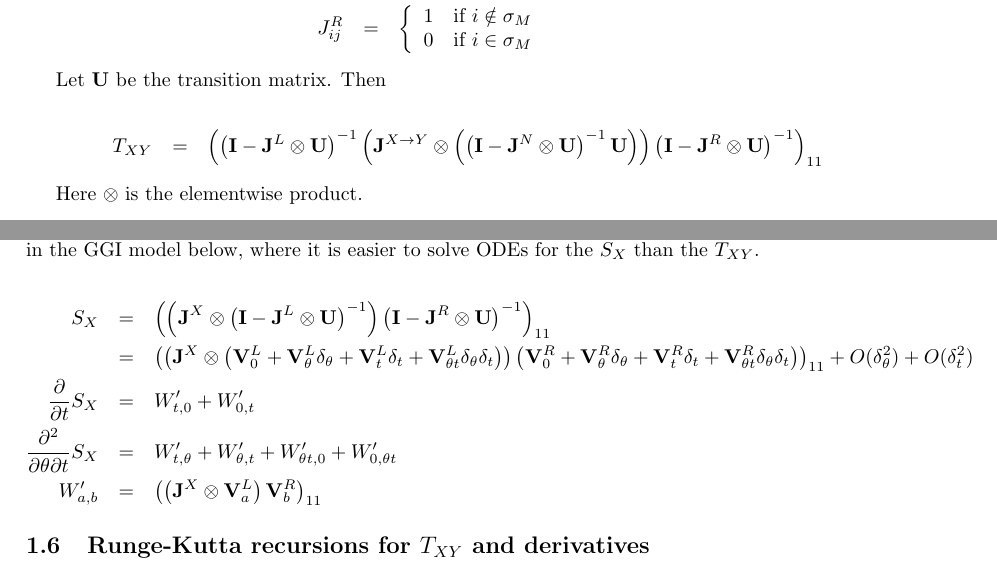
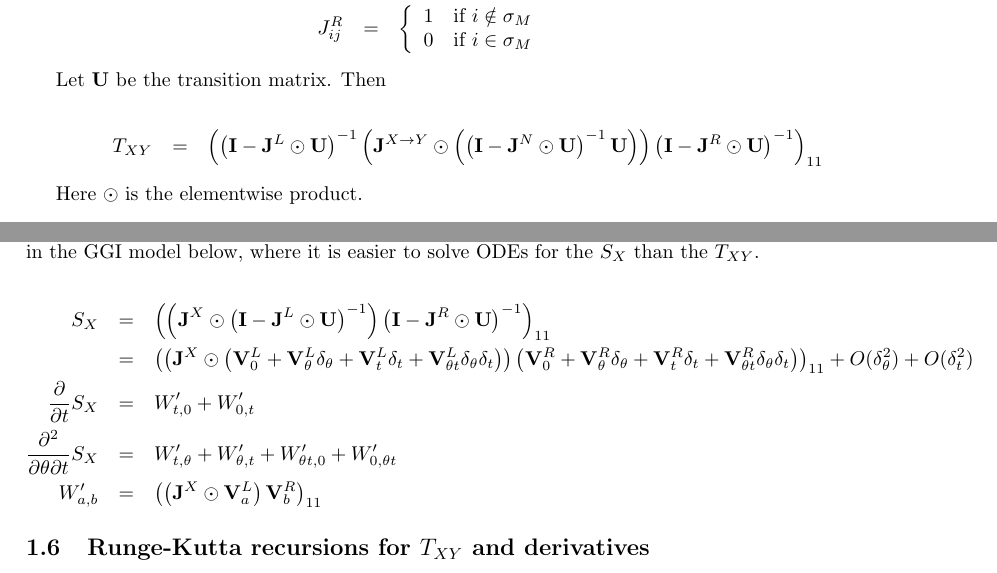
Before and after one commit to ihh/EvolPairHMM, a LaTeX document (numerical.tex): two parts of pages 2 and 3 of 7, joined at a grey line, cut so that both start at the same text. Compiled offline with pdfLaTeX.

Commit message:
notation tweak

```diff
--- a/numerical.tex
+++ b/numerical.tex
@@ -124,19 +124,19 @@ Then
 \begin{eqnarray*}
 T_{XY} & = &
 \left(
-\left( {\bf I} - {\bf J}^\nottomatch \otimes {\bf U} \right)^{-1}
+\left( {\bf I} - {\bf J}^\nottomatch \odot {\bf U} \right)^{-1}
 \left(
-     {\bf J}^\xtoy \otimes
+     {\bf J}^\xtoy \odot
      \left(
-     \left( {\bf I} - {\bf J}^\tonull \otimes {\bf U} \right)^{-1}
+     \left( {\bf I} - {\bf J}^\tonull \odot {\bf U} \right)^{-1}
           {\bf U}
      \right)
 \right)
-\left( {\bf I} - {\bf J}^\notfrommatch \otimes {\bf U} \right)^{-1}
+\left( {\bf I} - {\bf J}^\notfrommatch \odot {\bf U} \right)^{-1}
 \right)_{11}
 \end{eqnarray*}
 
-Here $\otimes$ is the elementwise product.
+Here $\odot$ is the elementwise product.
 
 
 
@@ -277,16 +277,16 @@ as for example in the GGI model below, where it is easier to solve ODEs for the
 S_X & = &
 \left(
      \left(
-          {\bf J}^\tox \otimes
-          \left( {\bf I} - {\bf J}^\nottomatch \otimes {\bf U} \right)^{-1}
+          {\bf J}^\tox \odot
+          \left( {\bf I} - {\bf J}^\nottomatch \odot {\bf U} \right)^{-1}
      \right)
-\left( {\bf I} - {\bf J}^\notfrommatch \otimes {\bf U} \right)^{-1}
+\left( {\bf I} - {\bf J}^\notfrommatch \odot {\bf U} \right)^{-1}
 \right)_{11}
 \\
 & = &
 \left(
      \left(
-          {\bf J}^\tox \otimes
+          {\bf J}^\tox \odot
           \left( \vexpansion\nottomatch \right)
      \right)
 \left( \vexpansion\notfrommatch \right)
@@ -300,7 +300,7 @@ S_X & = &
   + W'_{\theta t,0} + W'_{0,\theta t}
 \\
 W'_{a,b} & = &
-\left( \left( {\bf J}^\tox \otimes {\bf V}^\nottomatch_a \right) {\bf V}^\notfrommatch_b \right)_{11}
+\left( \left( {\bf J}^\tox \odot {\bf V}^\nottomatch_a \right) {\bf V}^\notfrommatch_b \right)_{11}
 \end{eqnarray*}
 
 
```
Also changed, not shown: numerical.tex (42 more changed lines).
